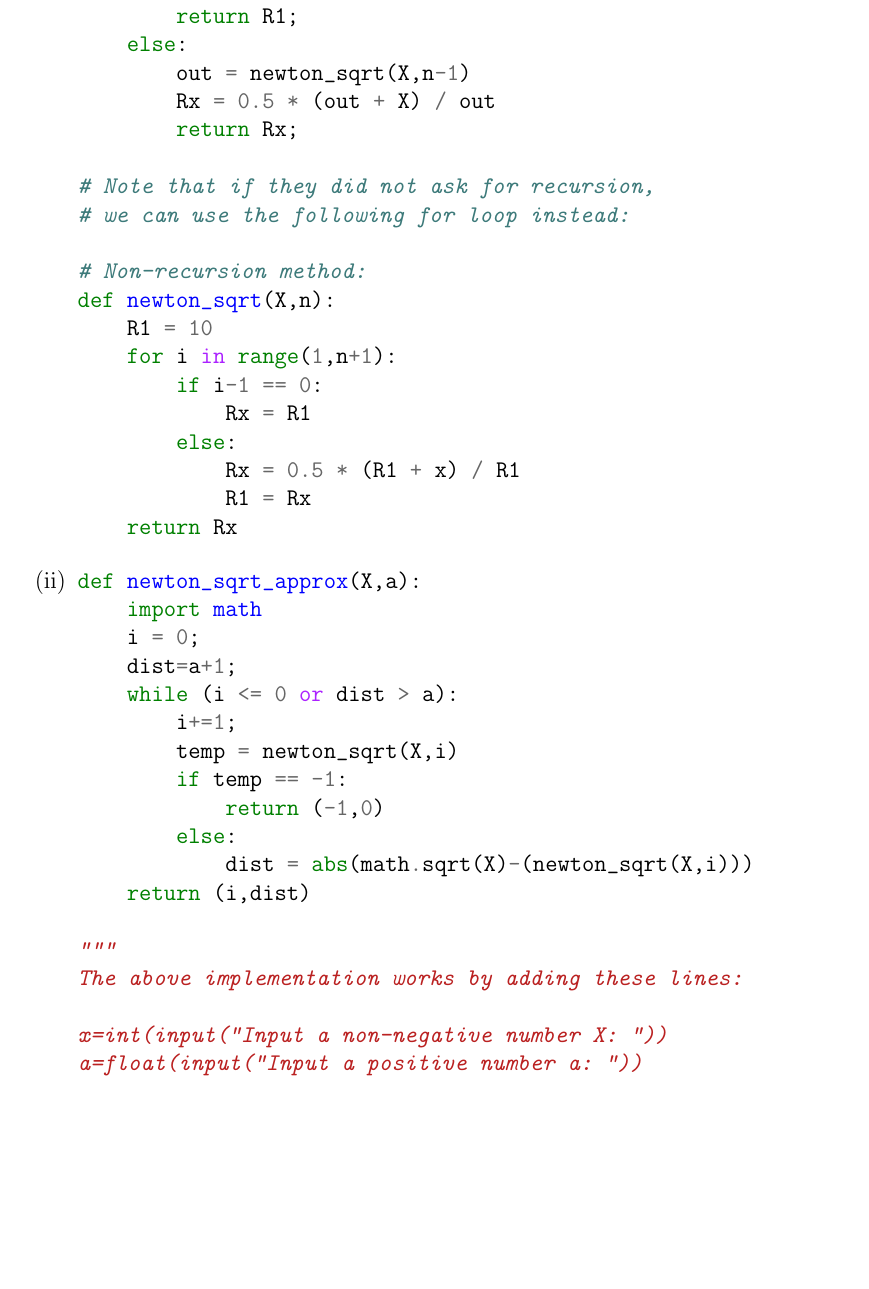
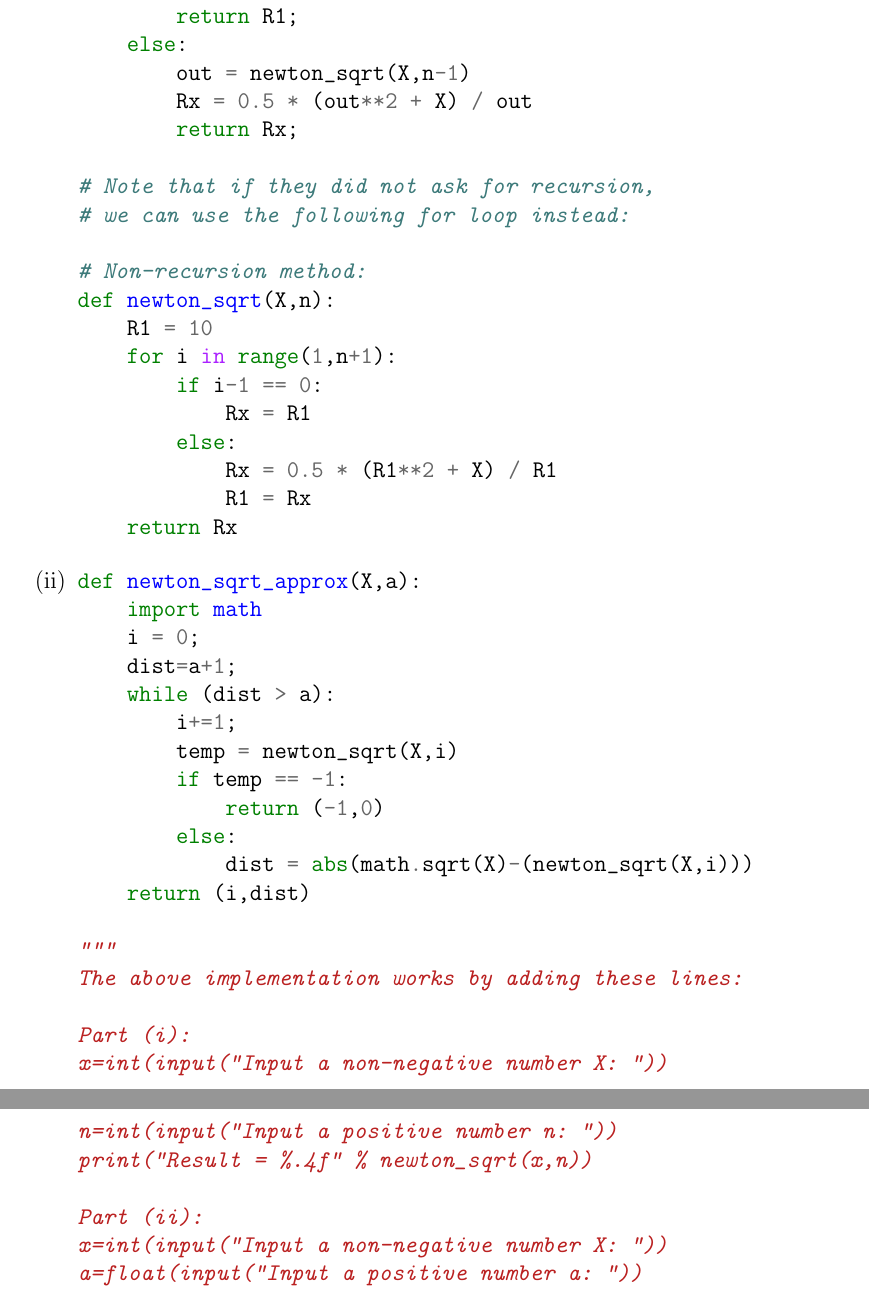
Before and after one commit to brandongohwh/MH1401PYP-1617, a LaTeX document (PYP16 - Solutions.tex): part of page 4 of 7 before the commit and two parts of pages 4 and 5 of 7 after it, the two joined at a grey line, cut so that both start at the same text, the shorter picture padded with empty space. Compiled offline with pdfLaTeX.

Commit message:
Update
Fixed own solution (minor, no effect on usability) and typo in main question file

```diff
--- a/PYP16 - Solutions.tex
+++ b/PYP16 - Solutions.tex
@@ -274,7 +274,7 @@ def newton_sqrt(X,n):
         return R1;
     else:
         out = newton_sqrt(X,n-1)
-        Rx = 0.5 * (out + X) / out
+        Rx = 0.5 * (out**2 + X) / out
         return Rx;
 
 # Note that if they did not ask for recursion,
@@ -287,7 +287,7 @@ def newton_sqrt(X,n):
         if i-1 == 0:
             Rx = R1
         else:
-            Rx = 0.5 * (R1 + x) / R1
+            Rx = 0.5 * (R1**2 + X) / R1
             R1 = Rx
     return Rx
 \end{minted}
@@ -297,7 +297,7 @@ def newton_sqrt_approx(X,a):
     import math
     i = 0;
     dist=a+1;
-    while (i <= 0 or dist > a):
+    while (dist > a):
         i+=1;
         temp = newton_sqrt(X,i)
         if temp == -1:
@@ -309,6 +309,12 @@ def newton_sqrt_approx(X,a):
 """
 The above implementation works by adding these lines:
 
+Part (i):
+x=int(input("Input a non-negative number X: "))
+n=int(input("Input a positive number n: "))
+print("Result = %.4f" % newton_sqrt(x,n))
+
+Part (ii):
 x=int(input("Input a non-negative number X: "))
 a=float(input("Input a positive number a: "))
 (n,dist) = newton_sqrt_approx(x,a)
```
Also changed, not shown: PYP16.tex (+1 -1 lines), PYP16 - Solutions.pdf, PYP16.pdf.
